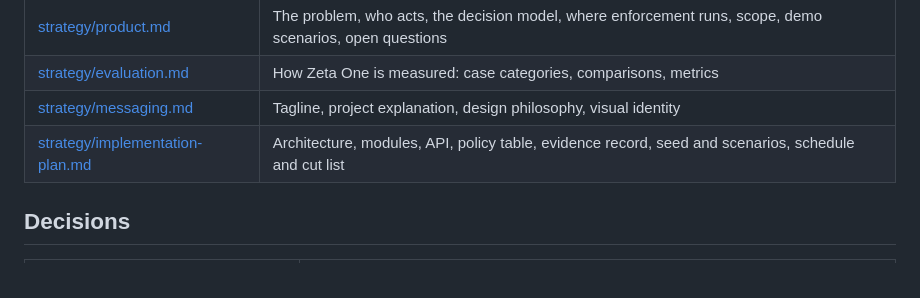
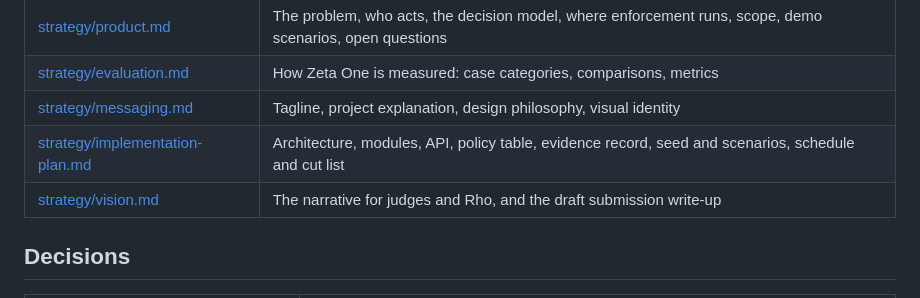
Before and after one commit to jesssss812/zeta-one, a Markdown page: docs/README.md, the part around the change. Rendered like a GitHub page.

Commit message:
Write the vision narrative and the draft submission write-up
Co-Authored-By: Claude Fable 5.1 <noreply@anthropic.com>
Claude-Session: https://claude.ai/code/session_017baRn9Ui3A8Kv3NojtGJbz

```diff
--- a/docs/README.md
+++ b/docs/README.md
@@ -35,6 +35,7 @@ What is not done yet is in [roadmap.md](roadmap.md). Every document under `docs/
 | [strategy/evaluation.md](strategy/evaluation.md) | How Zeta One is measured: case categories, comparisons, metrics |
 | [strategy/messaging.md](strategy/messaging.md) | Tagline, project explanation, design philosophy, visual identity |
 | [strategy/implementation-plan.md](strategy/implementation-plan.md) | Architecture, modules, API, policy table, evidence record, seed and scenarios, schedule and cut list |
+| [strategy/vision.md](strategy/vision.md) | The narrative for judges and Rho, and the draft submission write-up |
 
 ## Decisions
 
```
Also changed, not shown: docs/strategy/vision.md (added, +82 -0 lines).
